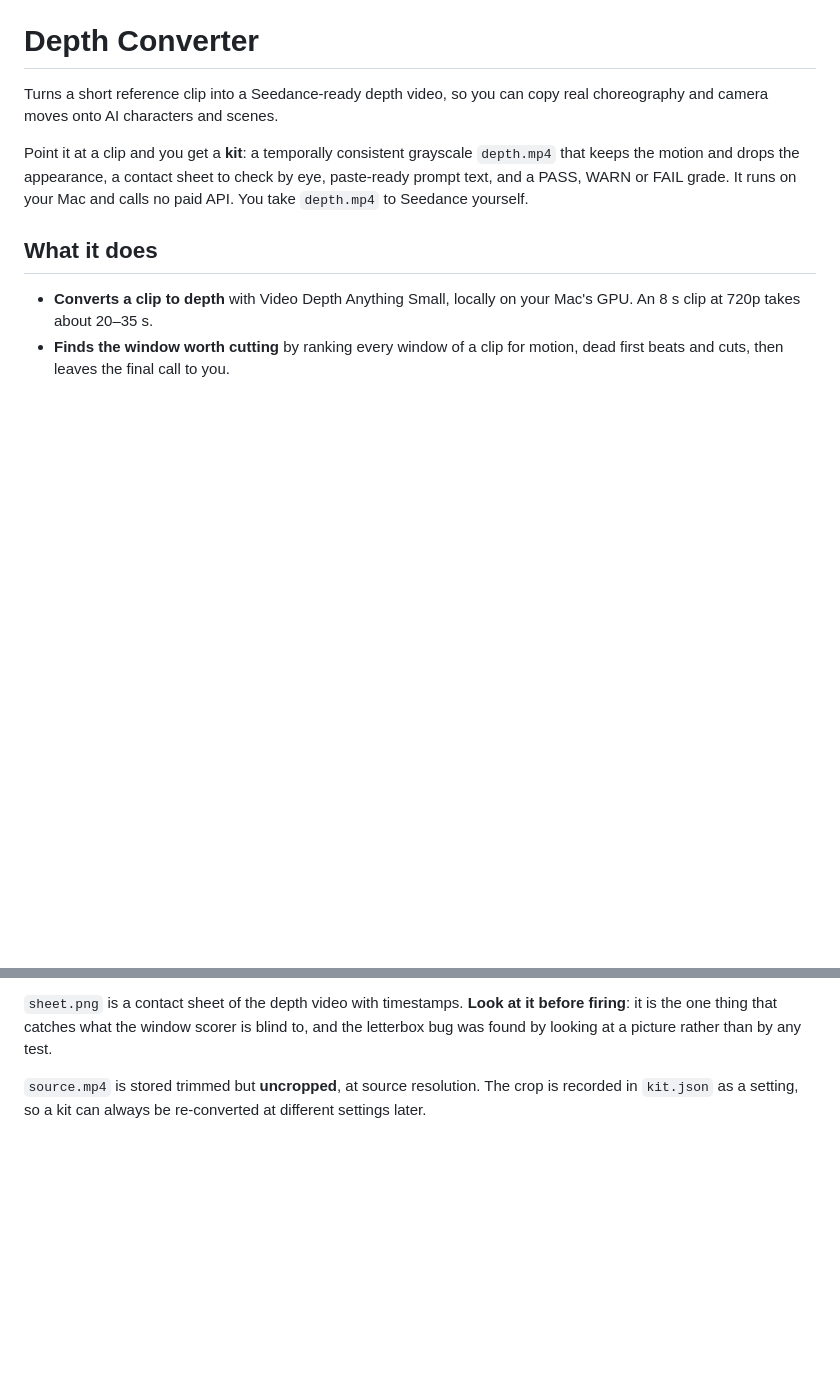
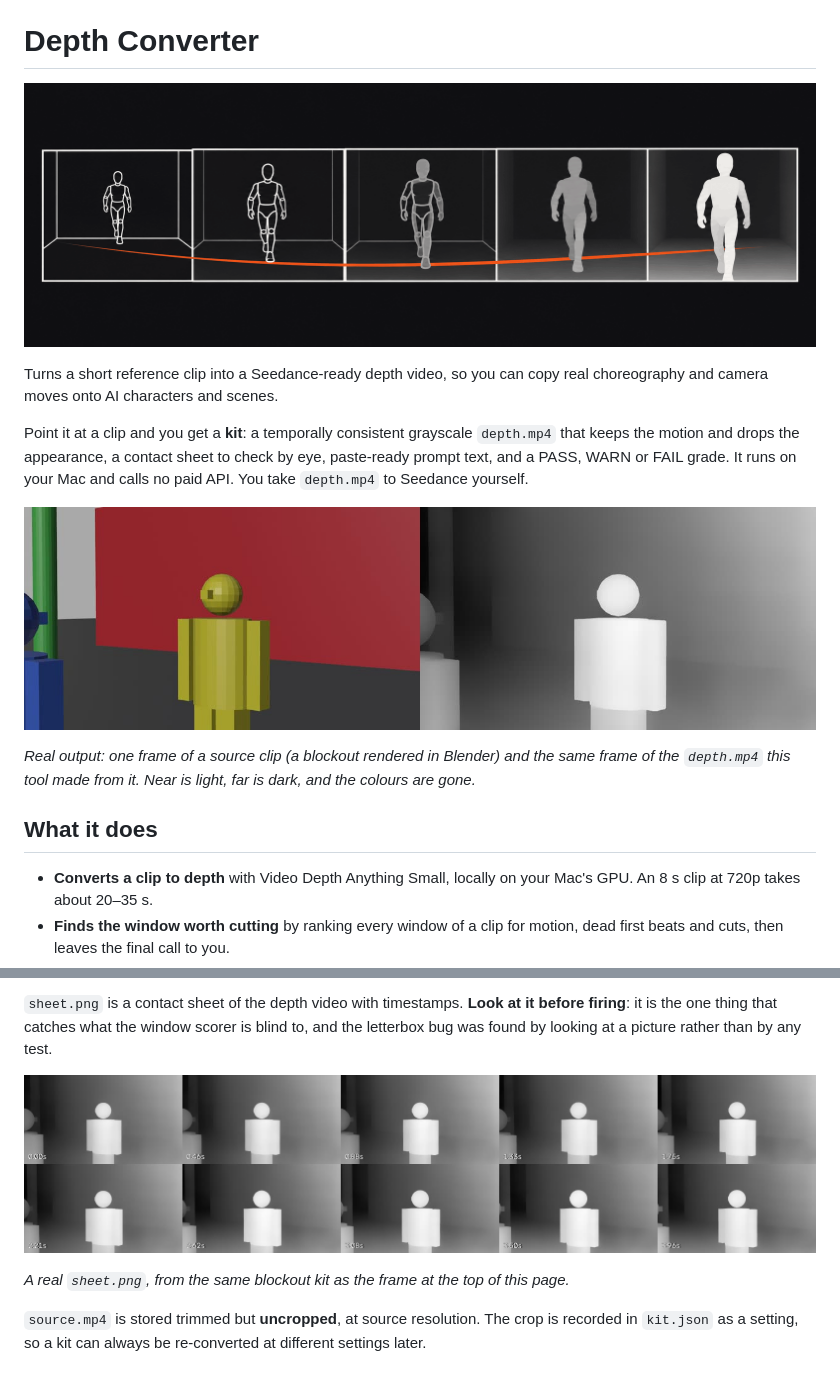
Before and after one commit to OSideMedia/depth-converter, a Markdown page: README.md, 2 parts joined by grey strips. Rendered like a GitHub page; pictures changed too: DOCS/images/banner.png (added), DOCS/images/real-contact-sheet.jpg (added), DOCS/images/real-source-and-depth.jpg (added); blank space fills up the shorter version.

```diff
--- a/README.md
+++ b/README.md
@@ -4,6 +6,8 @@
 [![Seedance](https://img.shields.io/badge/Seedance-2.0%20%7C%202.5-e8552d)](#does-it-work-yes-measured)
 
 # Depth Converter
+
+![A figure walking toward the viewer across five frames, changing from a line drawing into a depth picture](DOCS/images/banner.png)
 
 Turns a short reference clip into a Seedance-ready depth video, so you can copy real
 choreography and camera moves onto AI characters and scenes.
@@ -12,6 +16,11 @@ Point it at a clip and you get a **kit**: a temporally consistent grayscale `dep
 keeps the motion and drops the appearance, a contact sheet to check by eye, paste-ready prompt
 text, and a PASS, WARN or FAIL grade. It runs on your Mac and calls no paid API. You take
 `depth.mp4` to Seedance yourself.
+
+![A frame of a source clip beside the same frame of its depth video](DOCS/images/real-source-and-depth.jpg)
+
+*Real output: one frame of a source clip (a blockout rendered in Blender) and the same frame of
+the `depth.mp4` this tool made from it. Near is light, far is dark, and the colours are gone.*
 
 ## What it does
 
@@ -284,6 +295,10 @@ motion profile as a sparkline.
 `sheet.png` is a contact sheet of the depth video with timestamps. **Look at it before
 firing**: it is the one thing that catches what the window scorer is blind to, and the
 letterbox bug was found by looking at a picture rather than by any test.
+
+![A real contact sheet: ten timestamped depth frames of one kit](DOCS/images/real-contact-sheet.jpg)
+
+*A real `sheet.png`, from the same blockout kit as the frame at the top of this page.*
 
 `source.mp4` is stored trimmed but **uncropped**, at source resolution. The crop is recorded in
 `kit.json` as a setting, so a kit can always be re-converted at different settings later.
```
Also changed, not shown: other parts of README.md (+4 -0 lines), CHANGELOG.md (+2 -0 lines), LICENSES/NOTICE.md (+7 -0 lines), DOCS/images/kit-contents.png (added).
